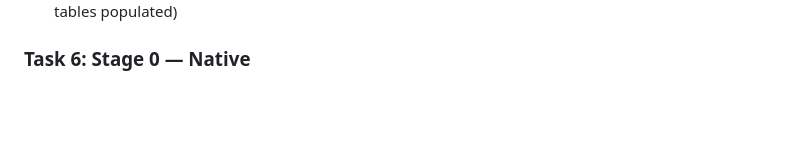
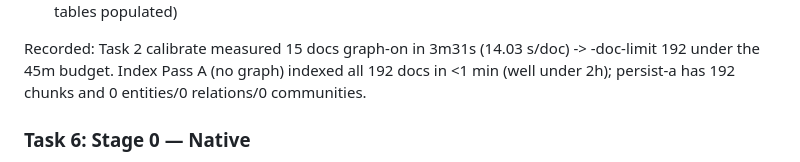
Before and after one commit to alterfo/kb, a Markdown page: docs/plans/20260901-dragon-rag-evolution-bench.md, the part around one of its changes. Drawn GitHub-style; blank space fills up the shorter version.

Commit message:
feat: build no-graph dragon evolution index pass A

```diff
--- a/docs/plans/20260901-dragon-rag-evolution-bench.md
+++ b/docs/plans/20260901-dragon-rag-evolution-bench.md
@@ -204,4 +204,9 @@ precedent).
       chunk count (no entities/relations tables populated)
+
+Recorded: Task 2 calibrate measured 15 docs graph-on in 3m31s
+(14.03 s/doc) -> -doc-limit 192 under the 45m budget. Index Pass A
+(no graph) indexed all 192 docs in <1 min (well under 2h); persist-a
+has 192 chunks and 0 entities/0 relations/0 communities.
 
 ### Task 6: Stage 0 — Native
 
```
Also changed, not shown: other parts of docs/plans/20260901-dragon-rag-evolution-bench.md (+5 -5 lines).
